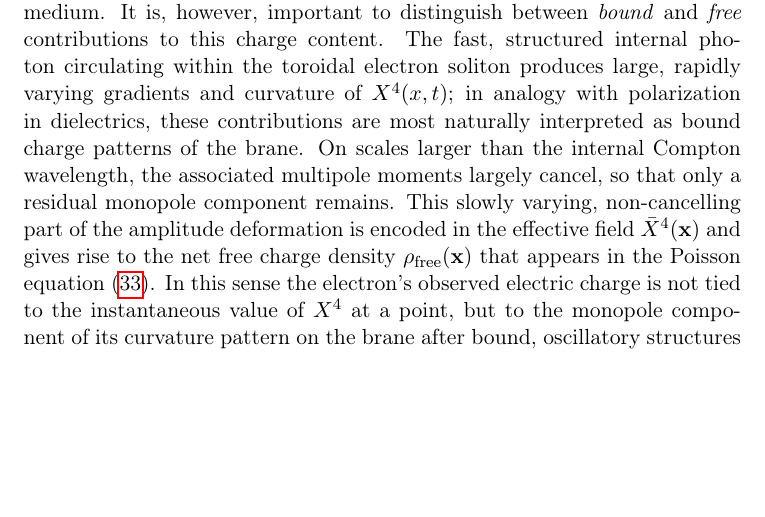
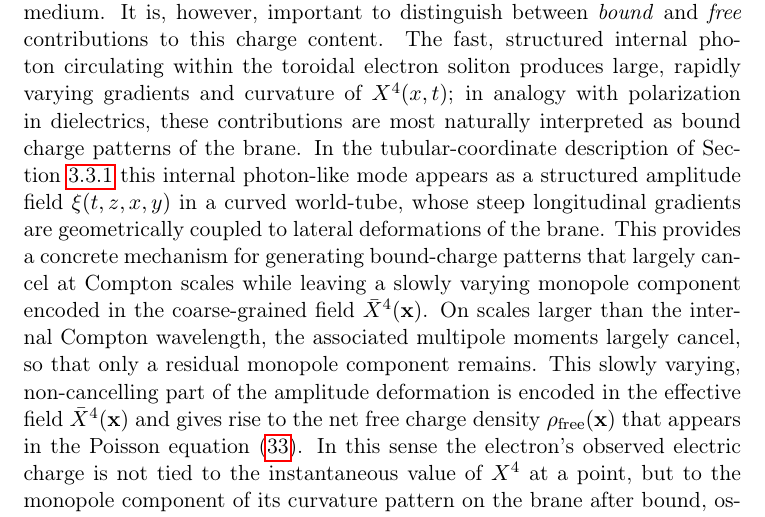
Before and after one commit to LukasMolzberger/BraneSim, a LaTeX paper (paper/tex/draft-paper.tex, which reads paper/tex/discussion.tex): part of page 77 of 80 before the commit and part of page 77 of 81 after it, cut so that both start at the same text, the shorter picture padded with empty space. Compiled offline with pdfLaTeX.

Commit message:
work on torus electron

```diff
--- a/paper/tex/discussion.tex
+++ b/paper/tex/discussion.tex
@@ -48,7 +48,14 @@ content. The fast, structured internal photon circulating within the
 toroidal electron soliton produces large, rapidly varying gradients and
 curvature of $X^4(x,t)$; in analogy with polarization in dielectrics,
 these contributions are most naturally interpreted as bound charge
-patterns of the brane. On scales larger than the internal Compton
+patterns of the brane.
+In the tubular-coordinate description of Section~\ref{subsec:tubular-electron}
+this internal photon-like mode appears as a structured amplitude field
+$\xi(t,z,x,y)$ in a curved world-tube, whose steep longitudinal
+gradients are geometrically coupled to lateral deformations of the brane.
+This provides a concrete mechanism for generating bound-charge patterns
+that largely cancel at Compton scales while leaving a slowly varying
+monopole component encoded in the coarse-grained field $\bar X^4(\mathbf x)$. On scales larger than the internal Compton
 wavelength, the associated multipole moments largely cancel, so that
 only a residual monopole component remains. This slowly varying,
 non-cancelling part of the amplitude deformation is encoded in the
```
